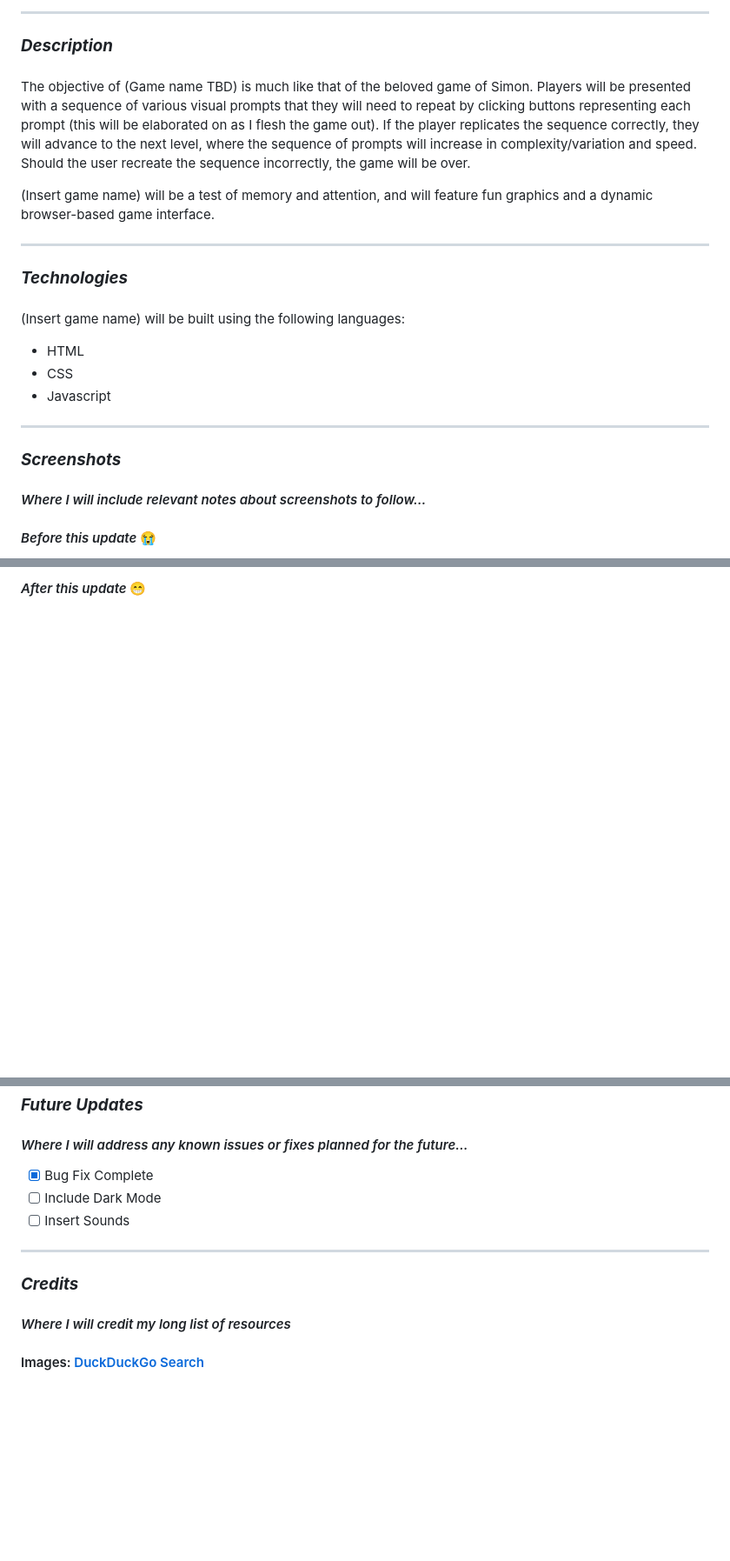
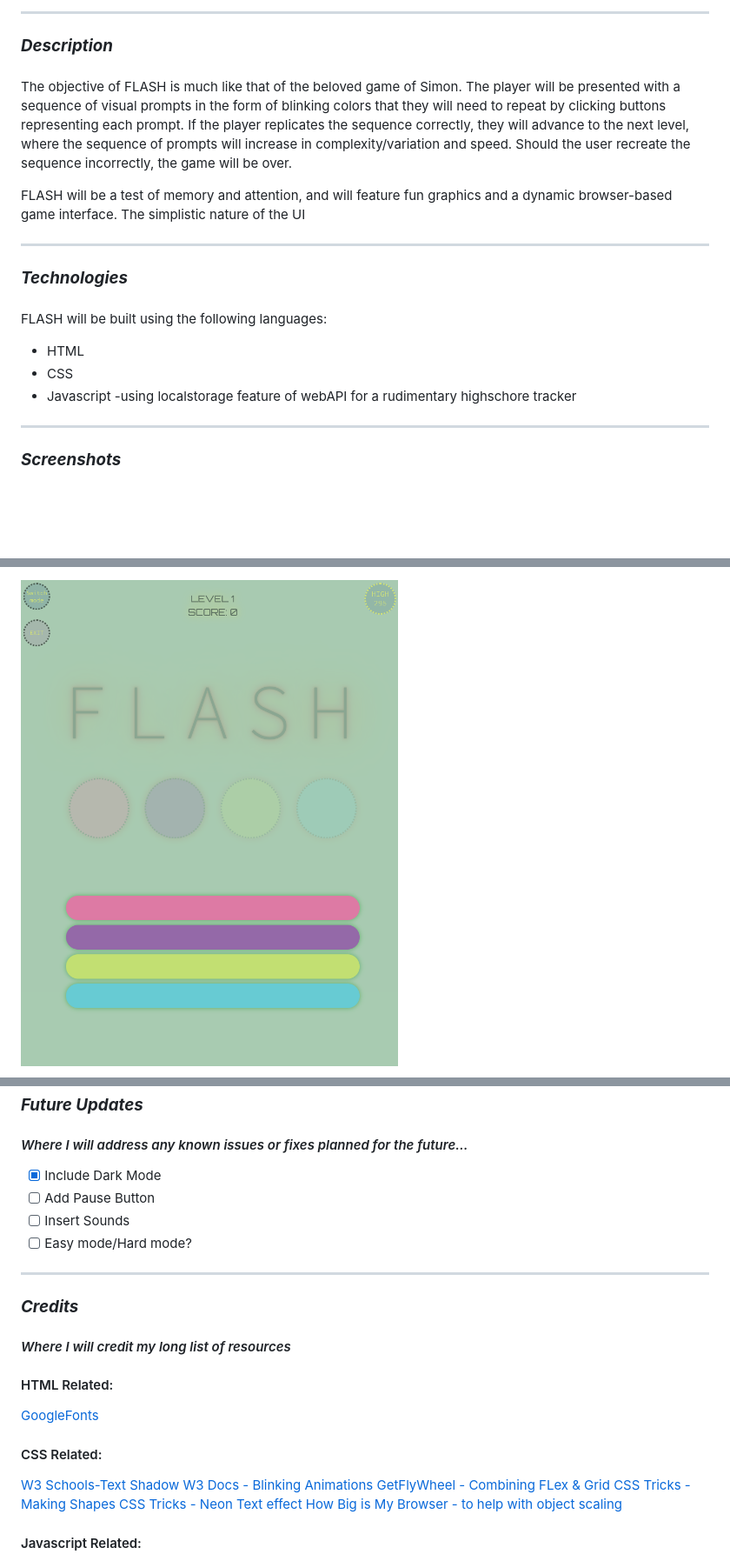
Before and after one commit to mashbash2150/FLASH-P1, a Markdown page: README.md, 3 parts joined by grey strips. Shown: that part at 87% size. Rendered like a GitHub page; pictures changed too: Images/Screen Shot 2022-10-06 at 10.18.02 AM.png (added); blank space fills up the shorter version.

```diff
--- a/README.md
+++ b/README.md
@@ -12,10 +12,9 @@
 ### **_Description_**
 
 ####
-The objective of (Game name TBD) is much like that of the beloved game of Simon.  Players will be presented with a sequence of various visual prompts
- that they will need to repeat by clicking buttons representing each prompt (this will be elaborated on as I flesh the game out).  If the player replicates the sequence correctly, they will advance to the next level, where the sequence of prompts will increase in complexity/variation and speed.  Should the user recreate the sequence incorrectly, the game will be over.
+The objective of FLASH is much like that of the beloved game of Simon.  The player will be presented with a sequence of visual prompts in the form of blinking colors that they will need to repeat by clicking buttons representing each prompt. If the player replicates the sequence correctly, they will advance to the next level, where the sequence of prompts will increase in complexity/variation and speed.  Should the user recreate the sequence incorrectly, the game will be over.
 
-(Insert game name) will be a test of memory and attention, and will feature fun graphics and a dynamic browser-based game interface.
+FLASH will be a test of memory and attention, and will feature fun graphics and a dynamic browser-based game interface.   The simplistic nature of the UI
 
 
 ---
@@ -24,18 +23,18 @@ The objective of (Game name TBD) is much like that of the beloved game of Simon.
 
 ####
 
-(Insert game name) will be built using the following languages:
+FLASH will be built using the following languages:
 
 - HTML
 - CSS
 - Javascript
+    -using localstorage feature of webAPI for a rudimentary highschore tracker
 
 
 ---
 
 ### **_Screenshots_**
 
-#### _Where I will include relevant notes about screenshots to follow..._
+####
 
-#### _Before this update_ :sob:
 
@@ -43,3 +42,3 @@ The objective of (Game name TBD) is much like that of the beloved game of Simon.
 
-#### _After this update_ :grin:
+![Summer/Light Mode](Images/Screen%20Shot%202022-10-06%20at%2010.18.02%20AM.png)
 
@@ -51,9 +52,10 @@ The objective of (Game name TBD) is much like that of the beloved game of Simon.
 
 #### _Where I will address any known issues or fixes planned for the future..._
 
-- [x] Bug Fix Complete
-- [ ] Include Dark Mode
+- [x] Include Dark Mode
+- [ ] Add Pause Button
 - [ ] Insert Sounds
+- [ ] Easy mode/Hard mode?
 
 ---
 
@@ -61,4 +63,17 @@ The objective of (Game name TBD) is much like that of the beloved game of Simon.
 
 #### _Where I will credit my long list of resources_
 
-#### Images: [DuckDuckGo Search](https://duckduckgo.com/?q=image+of+rocketship&iax=images&ia=images&iai=https%3A%2F%2Fd.ibtimes.co.uk%2Fen%2Ffull%2F1545347%2Fspace-propulsion.jpg)
+#### HTML Related:
+
+[GoogleFonts](https://fonts.google.com/share?selection.family=Orbitron%7CSource%20Code%20Pro:wght@200)
+
+#### CSS Related:
+[W3 Schools-Text Shadow](https://www.w3schools.com/cssref/css3_pr_text-shadow.asp)
+[W3 Docs - Blinking Animations](https://www.w3docs.com/snippets/css/how-to-create-a-blinking-effect-with-css3-animations.html)
+[GetFlyWheel - Combining FLex & Grid](https://getflywheel.com/layout/combine-flexbox-and-css-grids-for-layouts-how-to/)
+[CSS Tricks - Making Shapes](https://css-tricks.com/the-shapes-of-css/)
+[CSS Tricks - Neon Text effect](https://css-tricks.com/how-to-create-neon-text-with-css/)
+[How Big is My Browser - to help with object scaling](http://howbigismybrowser.com/)
+
+#### Javascript Related:
+
```
Also changed, not shown: other parts of README.md (+13 -2 lines), Images/Screen Shot 2022-10-06 at 10.17.36 AM.png (added), Images/Screen Shot 2022-10-06 at 10.18.18 AM.png (added), Images/Screen Shot 2022-10-06 at 10.26.41 AM.png (added), 4 other files.
